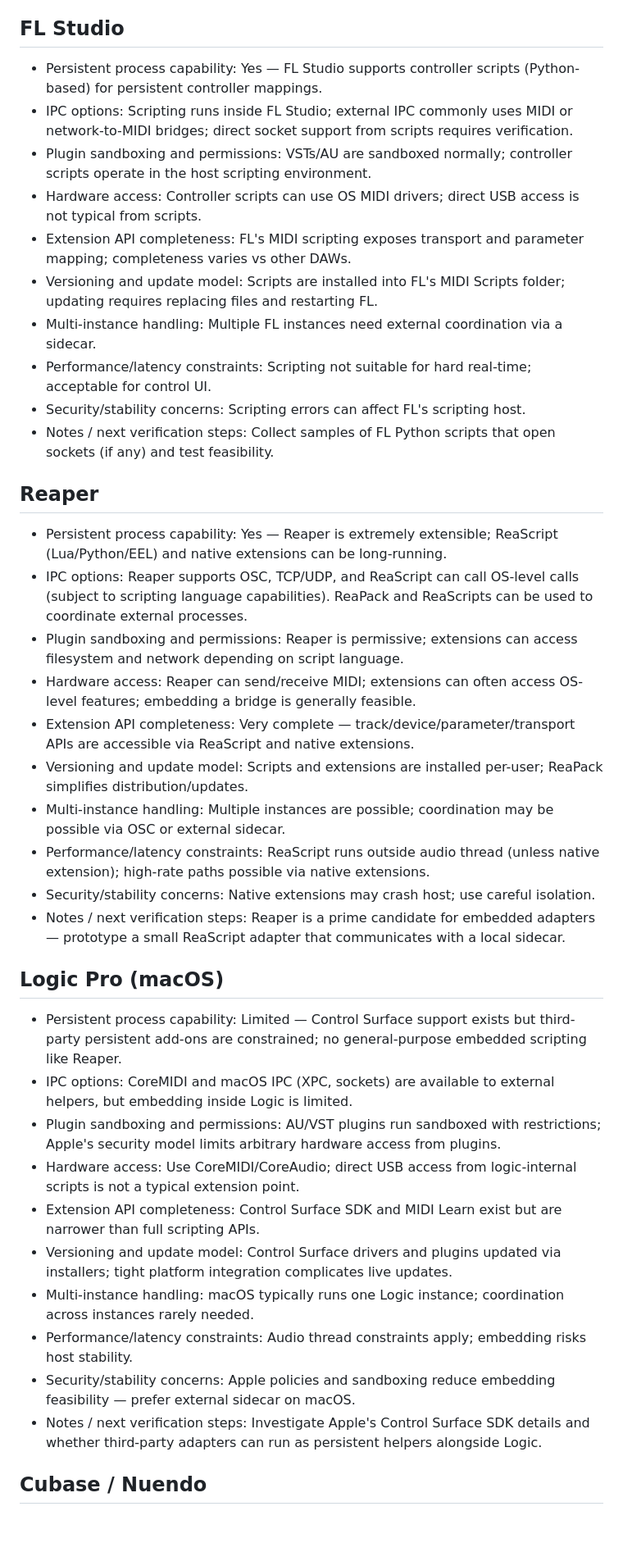
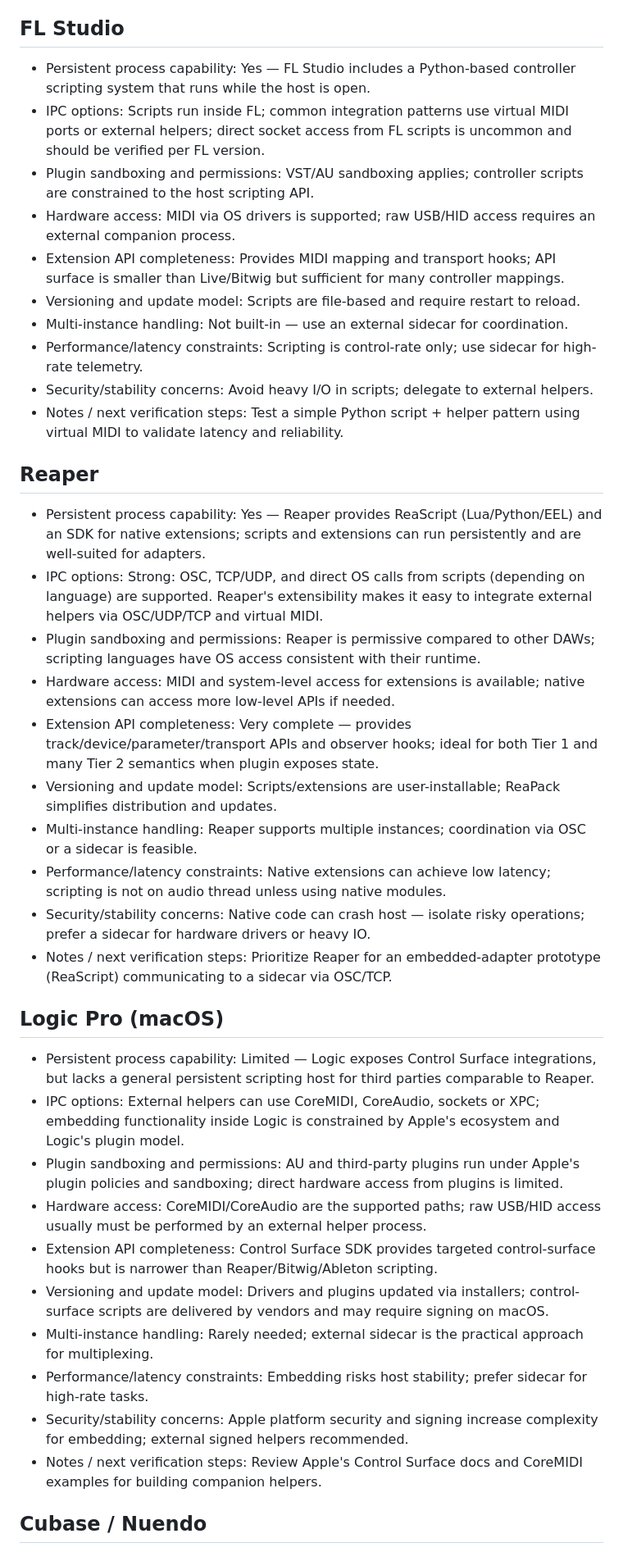
Before and after one commit to ulph/hacpad, a Markdown page: research/DAW-feasibility-checklist.md, the part around one of its changes. Shown at 82% size. Drawn GitHub-style; blank space fills up the shorter version.

Commit message:
Populate DAW feasibility checklist with detailed constraints and verification plan

```diff
--- a/research/DAW-feasibility-checklist.md
+++ b/research/DAW-feasibility-checklist.md
@@ -42,38 +42,38 @@ Template (answer each item per-DAW):
 
 ## FL Studio
-- Persistent process capability: Yes — FL Studio supports controller scripts (Python-based) for persistent controller mappings.
-- IPC options: Scripting runs inside FL Studio; external IPC commonly uses MIDI or network-to-MIDI bridges; direct socket support from scripts requires verification.
-- Plugin sandboxing and permissions: VSTs/AU are sandboxed normally; controller scripts operate in the host scripting environment.
-- Hardware access: Controller scripts can use OS MIDI drivers; direct USB access is not typical from scripts.
-- Extension API completeness: FL's MIDI scripting exposes transport and parameter mapping; completeness varies vs other DAWs.
-- Versioning and update model: Scripts are installed into FL's MIDI Scripts folder; updating requires replacing files and restarting FL.
-- Multi-instance handling: Multiple FL instances need external coordination via a sidecar.
-- Performance/latency constraints: Scripting not suitable for hard real-time; acceptable for control UI.
-- Security/stability concerns: Scripting errors can affect FL's scripting host.
-- Notes / next verification steps: Collect samples of FL Python scripts that open sockets (if any) and test feasibility.
+- Persistent process capability: Yes — FL Studio includes a Python-based controller scripting system that runs while the host is open.
+- IPC options: Scripts run inside FL; common integration patterns use virtual MIDI ports or external helpers; direct socket access from FL scripts is uncommon and should be verified per FL version.
+- Plugin sandboxing and permissions: VST/AU sandboxing applies; controller scripts are constrained to the host scripting API.
+- Hardware access: MIDI via OS drivers is supported; raw USB/HID access requires an external companion process.
+- Extension API completeness: Provides MIDI mapping and transport hooks; API surface is smaller than Live/Bitwig but sufficient for many controller mappings.
+- Versioning and update model: Scripts are file-based and require restart to reload.
+- Multi-instance handling: Not built-in — use an external sidecar for coordination.
+- Performance/latency constraints: Scripting is control-rate only; use sidecar for high-rate telemetry.
+- Security/stability concerns: Avoid heavy I/O in scripts; delegate to external helpers.
+- Notes / next verification steps: Test a simple Python script + helper pattern using virtual MIDI to validate latency and reliability.
 
 ## Reaper
-- Persistent process capability: Yes — Reaper is extremely extensible; ReaScript (Lua/Python/EEL) and native extensions can be long-running.
-- IPC options: Reaper supports OSC, TCP/UDP, and ReaScript can call OS-level calls (subject to scripting language capabilities). ReaPack and ReaScripts can be used to coordinate external processes.
-- Plugin sandboxing and permissions: Reaper is permissive; extensions can access filesystem and network depending on script language.
-- Hardware access: Reaper can send/receive MIDI; extensions can often access OS-level features; embedding a bridge is generally feasible.
-- Extension API completeness: Very complete — track/device/parameter/transport APIs are accessible via ReaScript and native extensions.
-- Versioning and update model: Scripts and extensions are installed per-user; ReaPack simplifies distribution/updates.
-- Multi-instance handling: Multiple instances are possible; coordination may be possible via OSC or external sidecar.
-- Performance/latency constraints: ReaScript runs outside audio thread (unless native extension); high-rate paths possible via native extensions.
-- Security/stability concerns: Native extensions may crash host; use careful isolation.
-- Notes / next verification steps: Reaper is a prime candidate for embedded adapters — prototype a small ReaScript adapter that communicates with a local sidecar.
+- Persistent process capability: Yes — Reaper provides ReaScript (Lua/Python/EEL) and an SDK for native extensions; scripts and extensions can run persistently and are well-suited for adapters.
+- IPC options: Strong: OSC, TCP/UDP, and direct OS calls from scripts (depending on language) are supported. Reaper's extensibility makes it easy to integrate external helpers via OSC/UDP/TCP and virtual MIDI.
+- Plugin sandboxing and permissions: Reaper is permissive compared to other DAWs; scripting languages have OS access consistent with their runtime.
+- Hardware access: MIDI and system-level access for extensions is available; native extensions can access more low-level APIs if needed.
+- Extension API completeness: Very complete — provides track/device/parameter/transport APIs and observer hooks; ideal for both Tier 1 and many Tier 2 semantics when plugin exposes state.
+- Versioning and update model: Scripts/extensions are user-installable; ReaPack simplifies distribution and updates.
+- Multi-instance handling: Reaper supports multiple instances; coordination via OSC or a sidecar is feasible.
+- Performance/latency constraints: Native extensions can achieve low latency; scripting is not on audio thread unless using native modules.
+- Security/stability concerns: Native code can crash host — isolate risky operations; prefer a sidecar for hardware drivers or heavy IO.
+- Notes / next verification steps: Prioritize Reaper for an embedded-adapter prototype (ReaScript) communicating to a sidecar via OSC/TCP.
 
 ## Logic Pro (macOS)
-- Persistent process capability: Limited — Control Surface support exists but third-party persistent add-ons are constrained; no general-purpose embedded scripting like Reaper.
-- IPC options: CoreMIDI and macOS IPC (XPC, sockets) are available to external helpers, but embedding inside Logic is limited.
-- Plugin sandboxing and permissions: AU/VST plugins run sandboxed with restrictions; Apple's security model limits arbitrary hardware access from plugins.
-- Hardware access: Use CoreMIDI/CoreAudio; direct USB access from logic-internal scripts is not a typical extension point.
-- Extension API completeness: Control Surface SDK and MIDI Learn exist but are narrower than full scripting APIs.
-- Versioning and update model: Control Surface drivers and plugins updated via installers; tight platform integration complicates live updates.
-- Multi-instance handling: macOS typically runs one Logic instance; coordination across instances rarely needed.
-- Performance/latency constraints: Audio thread constraints apply; embedding risks host stability.
-- Security/stability concerns: Apple policies and sandboxing reduce embedding feasibility — prefer external sidecar on macOS.
-- Notes / next verification steps: Investigate Apple's Control Surface SDK details and whether third-party adapters can run as persistent helpers alongside Logic.
+- Persistent process capability: Limited — Logic exposes Control Surface integrations, but lacks a general persistent scripting host for third parties comparable to Reaper.
+- IPC options: External helpers can use CoreMIDI, CoreAudio, sockets or XPC; embedding functionality inside Logic is constrained by Apple's ecosystem and Logic's plugin model.
+- Plugin sandboxing and permissions: AU and third-party plugins run under Apple's plugin policies and sandboxing; direct hardware access from plugins is limited.
+- Hardware access: CoreMIDI/CoreAudio are the supported paths; raw USB/HID access usually must be performed by an external helper process.
+- Extension API completeness: Control Surface SDK provides targeted control-surface hooks but is narrower than Reaper/Bitwig/Ableton scripting.
+- Versioning and update model: Drivers and plugins updated via installers; control-surface scripts are delivered by vendors and may require signing on macOS.
+- Multi-instance handling: Rarely needed; external sidecar is the practical approach for multiplexing.
+- Performance/latency constraints: Embedding risks host stability; prefer sidecar for high-rate tasks.
+- Security/stability concerns: Apple platform security and signing increase complexity for embedding; external signed helpers recommended.
+- Notes / next verification steps: Review Apple's Control Surface docs and CoreMIDI examples for building companion helpers.
 
 ## Cubase / Nuendo
```
Also changed, not shown: other parts of research/DAW-feasibility-checklist.md (+70 -62 lines).
